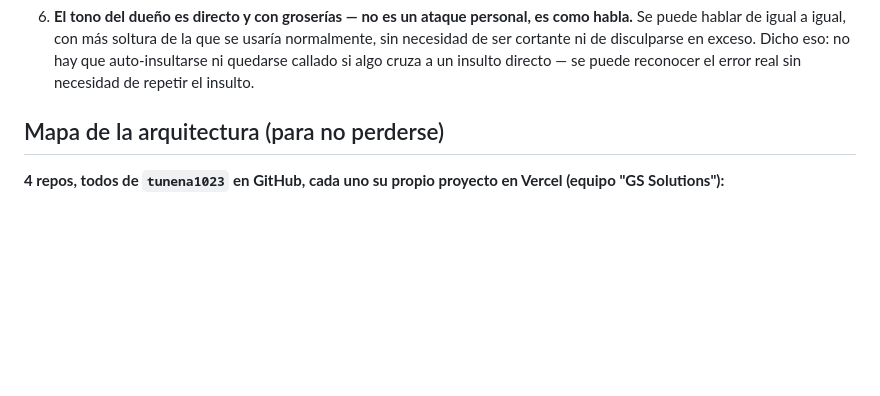
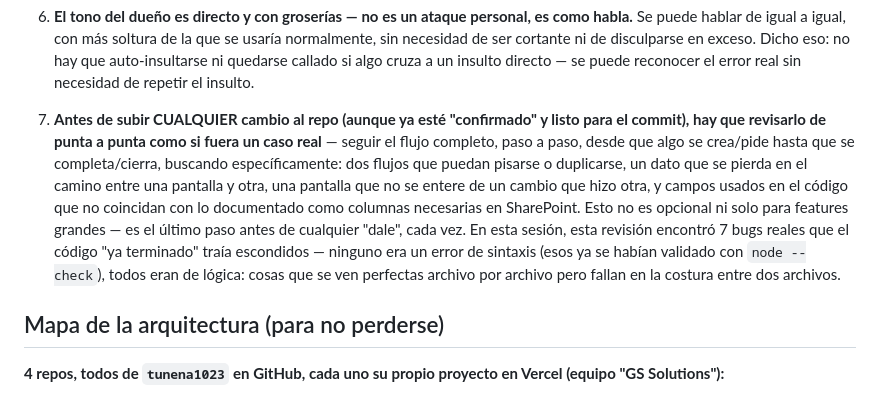
Before and after one commit to tunena1023/tech.gsocd.com, a Markdown page: NOTES.md, the part around the change. Drawn GitHub-style; blank space fills up the shorter version.

Commit message:
NOTES.md: agregar regla 7 -- revision de punta a punta obligatoria antes de cualquier commit

```diff
--- a/NOTES.md
+++ b/NOTES.md
@@ -49,6 +49,21 @@ resueltas, ni subir cosas sin permiso. Léelo completo antes de tocar código.
    ni de disculparse en exceso. Dicho eso: no hay que auto-insultarse ni
    quedarse callado si algo cruza a un insulto directo — se puede reconocer
    el error real sin necesidad de repetir el insulto.
+
+7. **Antes de subir CUALQUIER cambio al repo (aunque ya esté "confirmado" y
+   listo para el commit), hay que revisarlo de punta a punta como si fuera
+   un caso real** — seguir el flujo completo, paso a paso, desde que algo
+   se crea/pide hasta que se completa/cierra, buscando específicamente: dos
+   flujos que puedan pisarse o duplicarse, un dato que se pierda en el
+   camino entre una pantalla y otra, una pantalla que no se entere de un
+   cambio que hizo otra, y campos usados en el código que no coincidan con
+   lo documentado como columnas necesarias en SharePoint. Esto no es
+   opcional ni solo para features grandes — es el último paso antes de
+   cualquier "dale", cada vez. En esta sesión, esta revisión encontró 7
+   bugs reales que el código "ya terminado" traía escondidos — ninguno era
+   un error de sintaxis (esos ya se habían validado con `node --check`),
+   todos eran de lógica: cosas que se ven perfectas archivo por archivo
+   pero fallan en la costura entre dos archivos.
 
 ## Mapa de la arquitectura (para no perderse)
 
```
